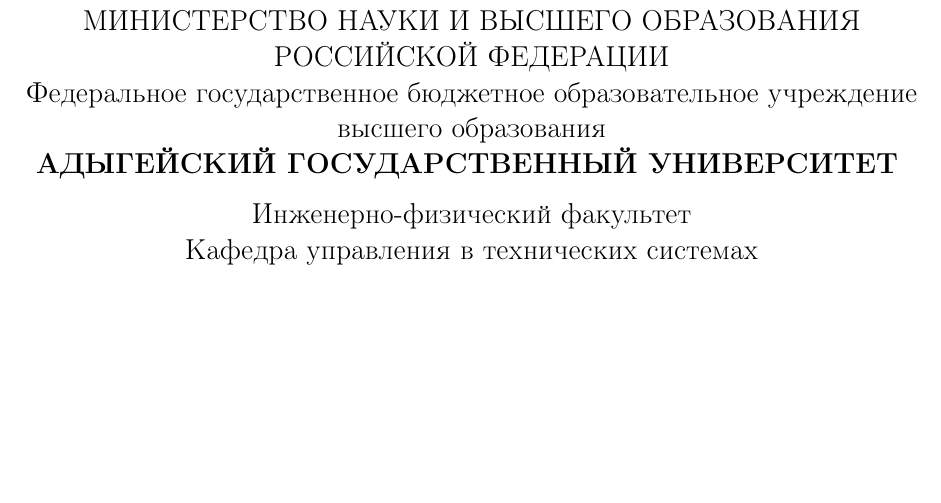
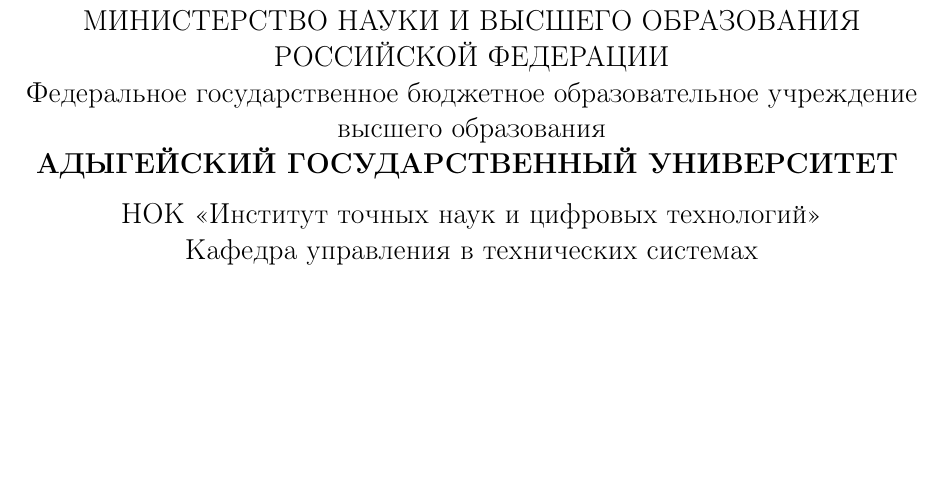
Before and after one commit to fntwd/Task-3, a LaTeX document (report5.tex): part of page 1 of 7, cut so that both start at the same text. Compiled offline with pdfLaTeX.

Commit message:
Add files via upload

```diff
--- a/report5.tex
+++ b/report5.tex
@@ -7,7 +7,6 @@
 \usepackage{amssymb}
 \usepackage{listings}
 \usepackage{xcolor}
-\usepackage{hyperref}
 \usepackage{geometry}
 
 \geometry{left=2.5cm, right=1.5cm, top=2cm, bottom=2cm}
@@ -40,7 +39,7 @@
         \textbf{АДЫГЕЙСКИЙ ГОСУДАРСТВЕННЫЙ УНИВЕРСИТЕТ}
         \vspace{0.25cm}
 
-        Инженерно-физический факультет
+        НОК <<Институт точных наук и цифровых технологий>>
 
         Кафедра управления в технических системах
         \vfill
```
Also changed, not shown: report5.pdf.
